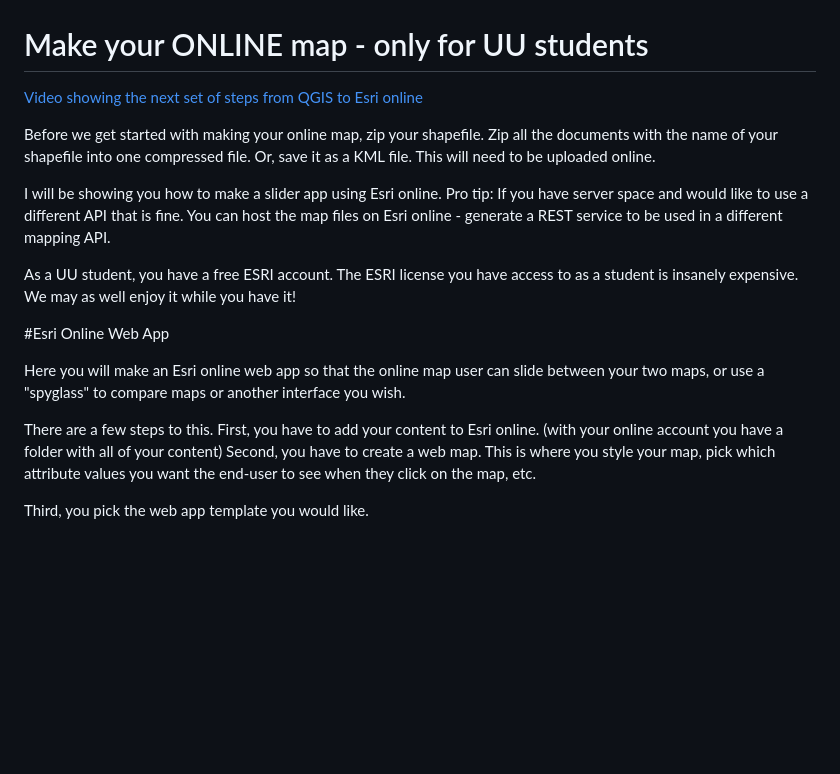
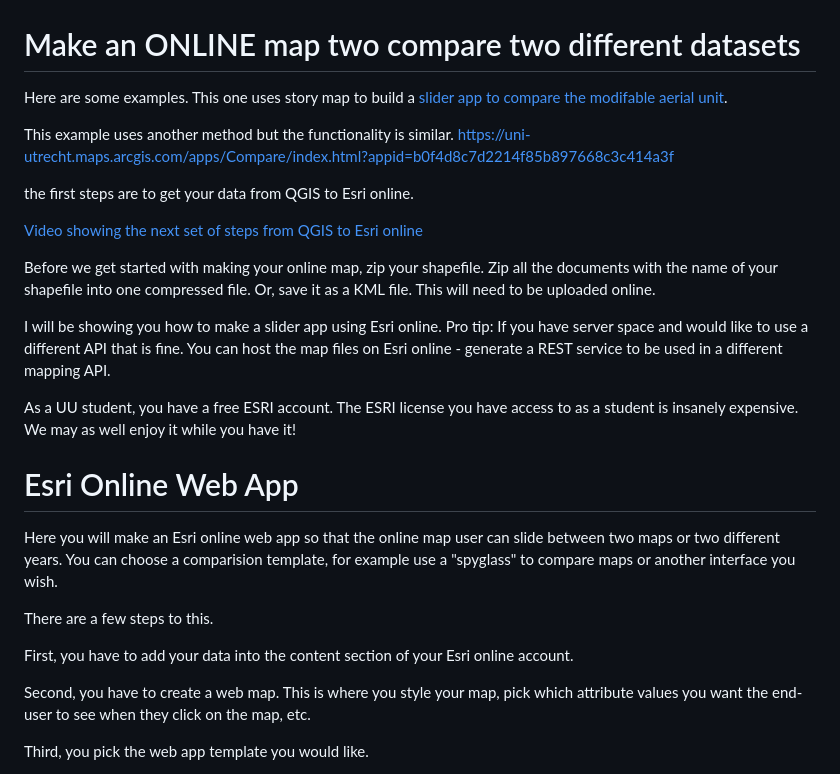
Before and after one commit to bricker0/choropleth_map, a Markdown page: README.md, the part around the change. Rendered like a GitHub page; blank space fills up the shorter version.

```diff
--- a/README.md
+++ b/README.md
@@ -277,7 +277,13 @@ Once you are happy with all of your labels, click the PDF icon and export the im
 ![Image of printed map](https://github.com/bricker0/choropleth_map/blob/master/images/demo.png)
 
 
-# Make your ONLINE map - only for UU students
+# Make an ONLINE map two compare two different datasets
+
+Here are some examples. This one uses story map to build a <a href="https://arcg.is/1ju1fW">slider app to compare the modifable aerial unit</a>.
+
+This example uses another method but the functionality is similar. https://uni-utrecht.maps.arcgis.com/apps/Compare/index.html?appid=b0f4d8c7d2214f85b897668c3c414a3f
+
+the first steps are to get your data from QGIS to Esri online.
 
 <a href="https://video.uu.nl/permalink/v1261a0c09470hp5c6c5/">Video showing the next set of steps from QGIS to Esri online</a>
 
@@ -287,12 +293,14 @@ I will be showing you how to make a slider app using Esri online. Pro tip: If yo
 
 As a UU student, you have a free ESRI account. The ESRI license you have access to as a student is insanely expensive. We may as well enjoy it while you have it!
 
-#Esri Online Web App
+# Esri Online Web App
 
-Here you will make an Esri online web app so that the online map user can slide between your two maps, or use a "spyglass" to compare maps or another interface you wish.
+Here you will make an Esri online web app so that the online map user can slide between two maps or two different years. You can choose a comparision template, for example use a "spyglass" to compare maps or another interface you wish.
 
 There are a few steps to this.
-First, you have to add your content to Esri online. (with your online account you have a folder with all of your content)
+
+First, you have to add your data into the content section of your Esri online account.
+
 Second, you have to create a web map. This is where you style your map, pick which attribute values you want the end-user to see when they click on the map, etc.
 
 Third, you pick the web app template you would like.
```
